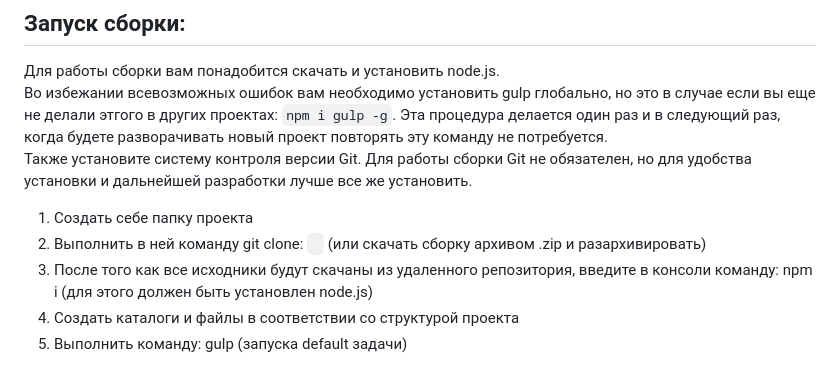
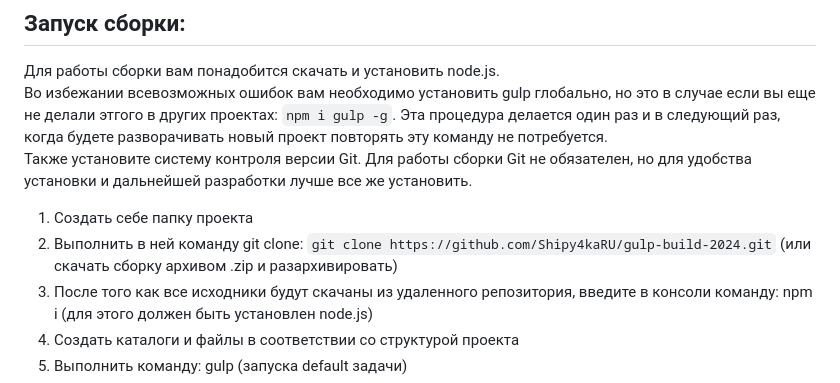
Before and after one commit to Shipy4kaRU/gulp-build-2024, a Markdown page: README-ru.md, the part around the change. Drawn GitHub-style.

````diff
--- a/README-ru.md
+++ b/README-ru.md
@@ -36,7 +36,7 @@
 Также установите систему контроля версии Git. Для работы сборки Git не обязателен, но для удобства установки и дальнейшей разработки лучше все же установить.
 
 1. Создать себе папку проекта
-2. Выполнить в ней команду git clone: ``` ``` (или скачать сборку архивом .zip и разархивировать)
+2. Выполнить в ней команду git clone: ```git clone https://github.com/Shipy4kaRU/gulp-build-2024.git``` (или скачать сборку архивом .zip и разархивировать)
 3. После того как все исходники будут скачаны из удаленного репозитория, введите в консоли команду: npm i (для этого должен быть установлен node.js)
 4. Создать каталоги и файлы в соответствии со структурой проекта
 5. Выполнить команду: gulp (запуска default задачи)
````
